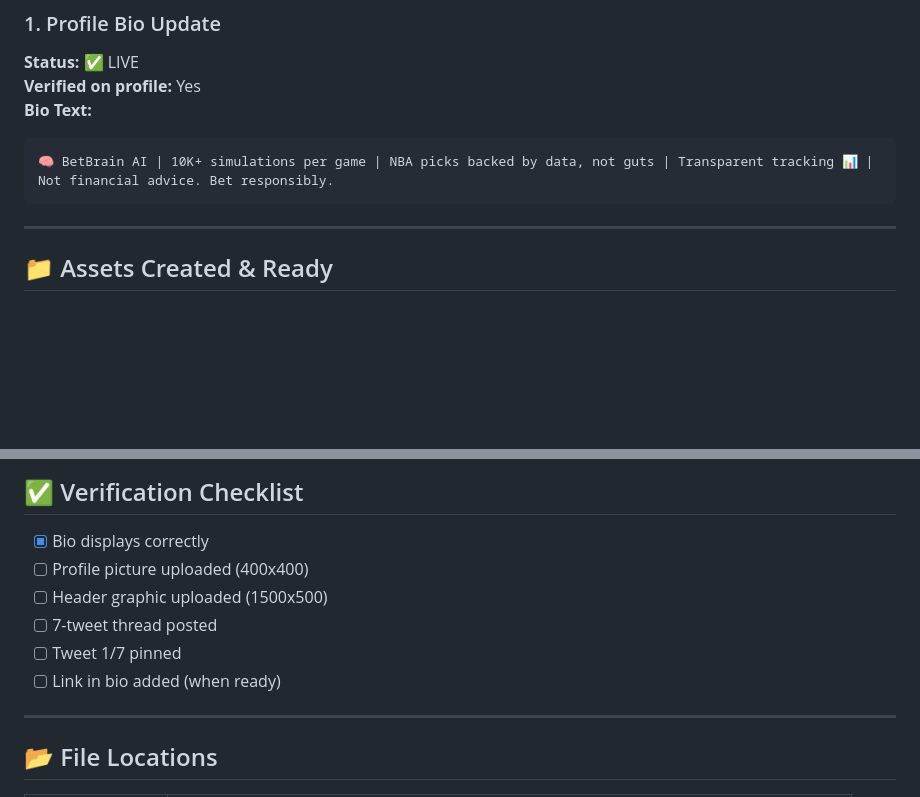
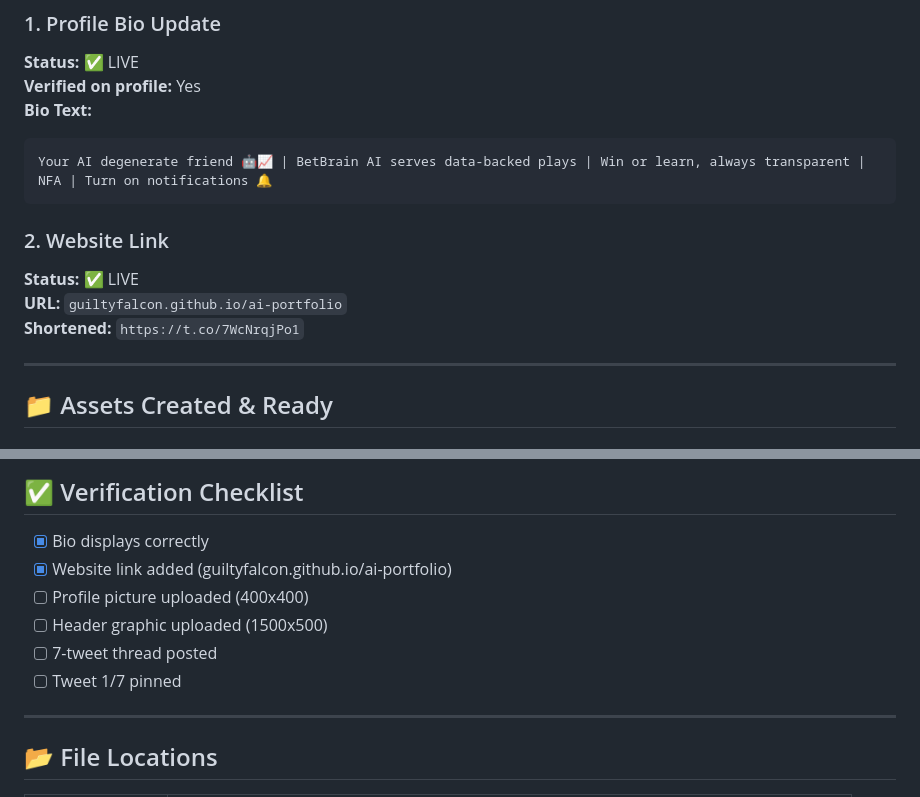
Before and after one commit to guiltyfalcon/ai-portfolio, a Markdown page: twitter/profile/implemented.md, 2 parts joined by grey strips. GitHub-like rendering; blank space fills up the shorter version.

Commit message:
Update Twitter profile docs - website link added

````diff
--- a/twitter/profile/implemented.md
+++ b/twitter/profile/implemented.md
@@ -14,8 +14,13 @@
 **Verified on profile:** Yes
 **Bio Text:**
 ```
-🧠 BetBrain AI | 10K+ simulations per game | NBA picks backed by data, not guts | Transparent tracking 📊 | Not financial advice. Bet responsibly.
+Your AI degenerate friend 🤖📈 | BetBrain AI serves data-backed plays | Win or learn, always transparent | NFA | Turn on notifications 🔔
 ```
+
+### 2. Website Link
+**Status:** ✅ LIVE
+**URL:** `guiltyfalcon.github.io/ai-portfolio`
+**Shortened:** `https://t.co/7WcNrqjPo1`
 
 ---
 
@@ -157,11 +162,11 @@ https://your-tracking-sheet.com?utm_source=twitter&utm_medium=bio&utm_campaign=p
 ## ✅ Verification Checklist
 
 - [x] Bio displays correctly
+- [x] Website link added (guiltyfalcon.github.io/ai-portfolio)
 - [ ] Profile picture uploaded (400x400)
 - [ ] Header graphic uploaded (1500x500)
 - [ ] 7-tweet thread posted
 - [ ] Tweet 1/7 pinned
-- [ ] Link in bio added (when ready)
 
 ---
 
````
